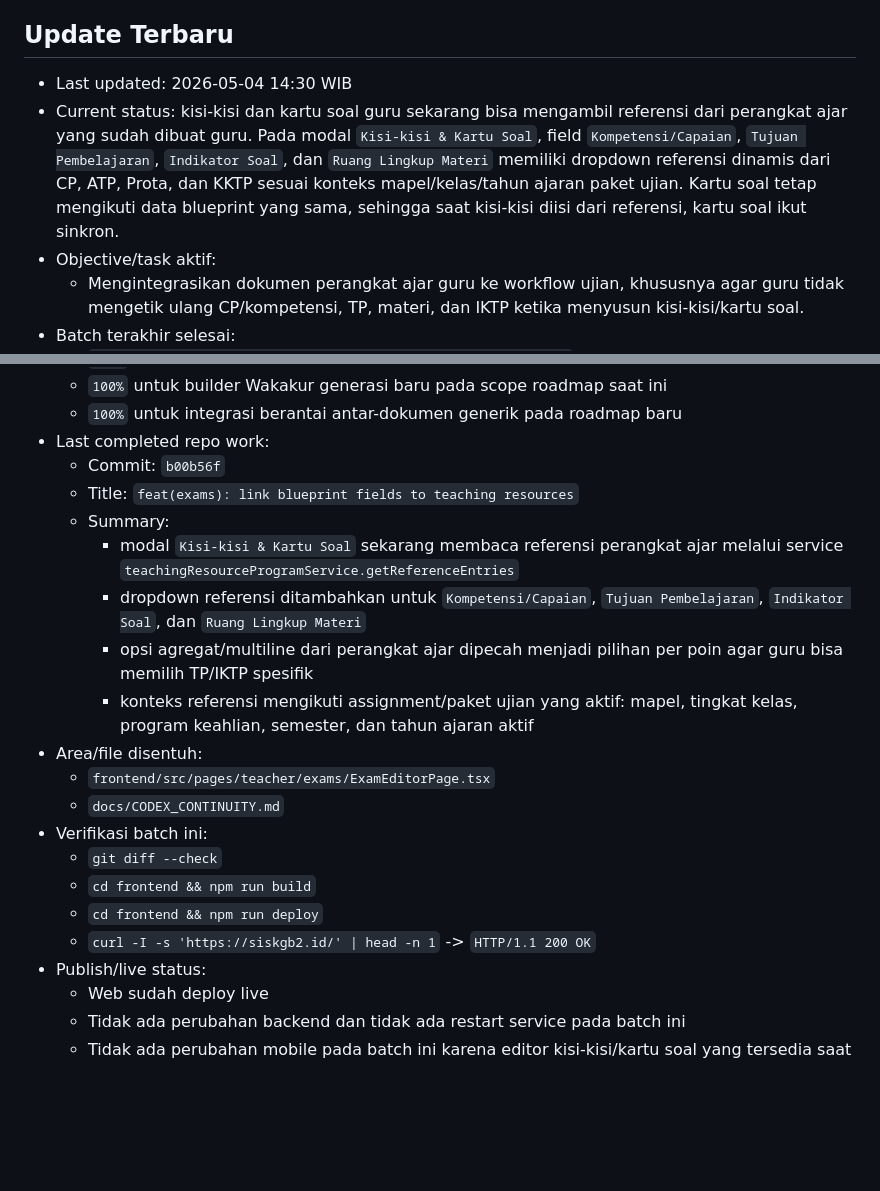
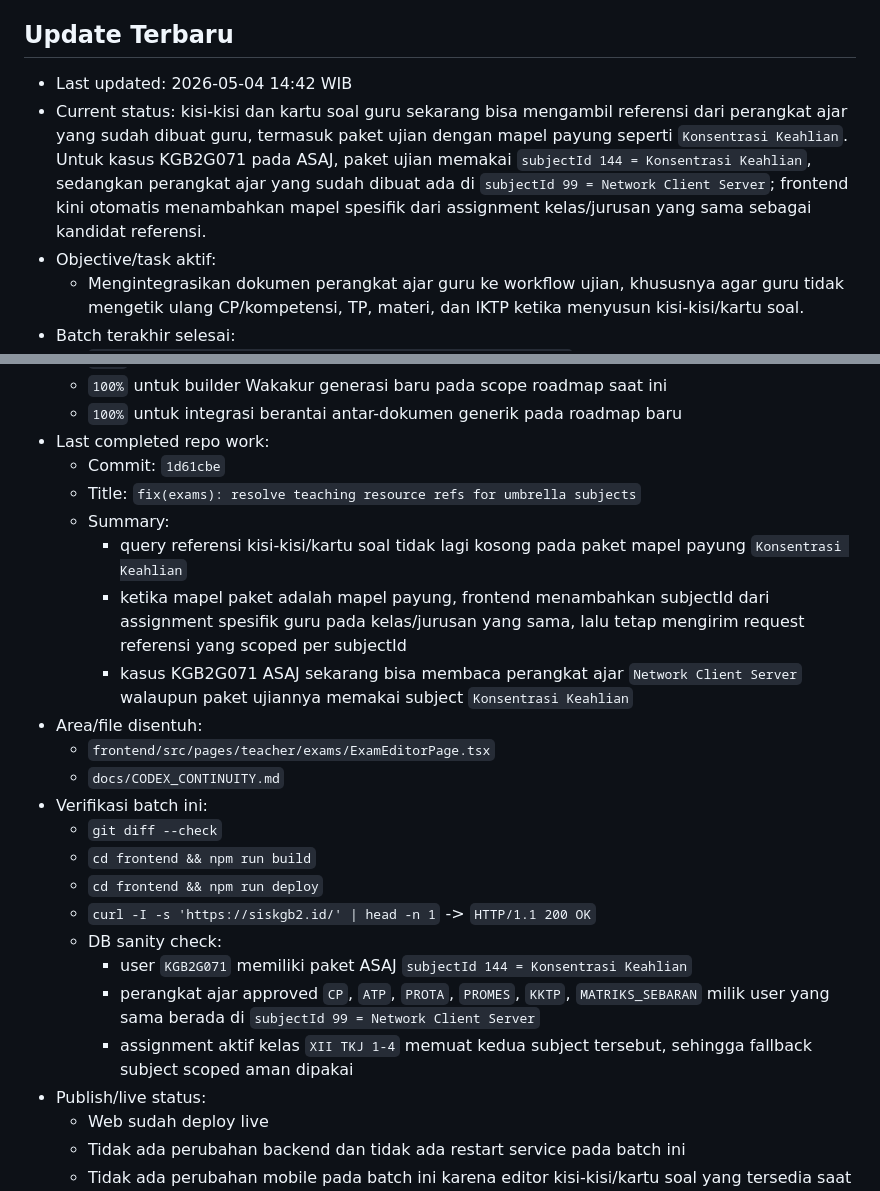
Before and after one commit to tripleonemzn/sis-project, a Markdown page: docs/CODEX_CONTINUITY.md, 2 parts joined by grey strips. Drawn GitHub-style; blank space fills up the shorter version.

Commit message:
docs: record umbrella subject reference fix

```diff
--- a/docs/CODEX_CONTINUITY.md
+++ b/docs/CODEX_CONTINUITY.md
@@ -5,8 +5,8 @@ Setiap room baru yang diminta `baca AGENTS.md` atau `lanjutkan` wajib membaca fi
 
 ## Update Terbaru
 
-- Last updated: 2026-05-04 14:30 WIB
-- Current status: kisi-kisi dan kartu soal guru sekarang bisa mengambil referensi dari perangkat ajar yang sudah dibuat guru. Pada modal `Kisi-kisi & Kartu Soal`, field `Kompetensi/Capaian`, `Tujuan Pembelajaran`, `Indikator Soal`, dan `Ruang Lingkup Materi` memiliki dropdown referensi dinamis dari CP, ATP, Prota, dan KKTP sesuai konteks mapel/kelas/tahun ajaran paket ujian. Kartu soal tetap mengikuti data blueprint yang sama, sehingga saat kisi-kisi diisi dari referensi, kartu soal ikut sinkron.
+- Last updated: 2026-05-04 14:42 WIB
+- Current status: kisi-kisi dan kartu soal guru sekarang bisa mengambil referensi dari perangkat ajar yang sudah dibuat guru, termasuk paket ujian dengan mapel payung seperti `Konsentrasi Keahlian`. Untuk kasus KGB2G071 pada ASAJ, paket ujian memakai `subjectId 144 = Konsentrasi Keahlian`, sedangkan perangkat ajar yang sudah dibuat ada di `subjectId 99 = Network Client Server`; frontend kini otomatis menambahkan mapel spesifik dari assignment kelas/jurusan yang sama sebagai kandidat referensi.
 - Objective/task aktif:
   - Mengintegrasikan dokumen perangkat ajar guru ke workflow ujian, khususnya agar guru tidak mengetik ulang CP/kompetensi, TP, materi, dan IKTP ketika menyusun kisi-kisi/kartu soal.
 - Batch terakhir selesai:
@@ -26,13 +26,12 @@ Setiap room baru yang diminta `baca AGENTS.md` atau `lanjutkan` wajib membaca fi
   - `100%` untuk builder Wakakur generasi baru pada scope roadmap saat ini
   - `100%` untuk integrasi berantai antar-dokumen generik pada roadmap baru
 - Last completed repo work:
-  - Commit: `b00b56f`
-  - Title: `feat(exams): link blueprint fields to teaching resources`
+  - Commit: `1d61cbe`
+  - Title: `fix(exams): resolve teaching resource refs for umbrella subjects`
   - Summary:
-    - modal `Kisi-kisi & Kartu Soal` sekarang membaca referensi perangkat ajar melalui service `teachingResourceProgramService.getReferenceEntries`
-    - dropdown referensi ditambahkan untuk `Kompetensi/Capaian`, `Tujuan Pembelajaran`, `Indikator Soal`, dan `Ruang Lingkup Materi`
-    - opsi agregat/multiline dari perangkat ajar dipecah menjadi pilihan per poin agar guru bisa memilih TP/IKTP spesifik
-    - konteks referensi mengikuti assignment/paket ujian yang aktif: mapel, tingkat kelas, program keahlian, semester, dan tahun ajaran aktif
+    - query referensi kisi-kisi/kartu soal tidak lagi kosong pada paket mapel payung `Konsentrasi Keahlian`
+    - ketika mapel paket adalah mapel payung, frontend menambahkan subjectId dari assignment spesifik guru pada kelas/jurusan yang sama, lalu tetap mengirim request referensi yang scoped per subjectId
+    - kasus KGB2G071 ASAJ sekarang bisa membaca perangkat ajar `Network Client Server` walaupun paket ujiannya memakai subject `Konsentrasi Keahlian`
 - Area/file disentuh:
   - `frontend/src/pages/teacher/exams/ExamEditorPage.tsx`
   - `docs/CODEX_CONTINUITY.md`
@@ -41,6 +40,10 @@ Setiap room baru yang diminta `baca AGENTS.md` atau `lanjutkan` wajib membaca fi
   - `cd frontend && npm run build`
   - `cd frontend && npm run deploy`
   - `curl -I -s 'https://siskgb2.id/' | head -n 1` -> `HTTP/1.1 200 OK`
+  - DB sanity check:
+    - user `KGB2G071` memiliki paket ASAJ `subjectId 144 = Konsentrasi Keahlian`
+    - perangkat ajar approved `CP`, `ATP`, `PROTA`, `PROMES`, `KKTP`, `MATRIKS_SEBARAN` milik user yang sama berada di `subjectId 99 = Network Client Server`
+    - assignment aktif kelas `XII TKJ 1-4` memuat kedua subject tersebut, sehingga fallback subject scoped aman dipakai
 - Publish/live status:
   - Web sudah deploy live
   - Tidak ada perubahan backend dan tidak ada restart service pada batch ini
```
